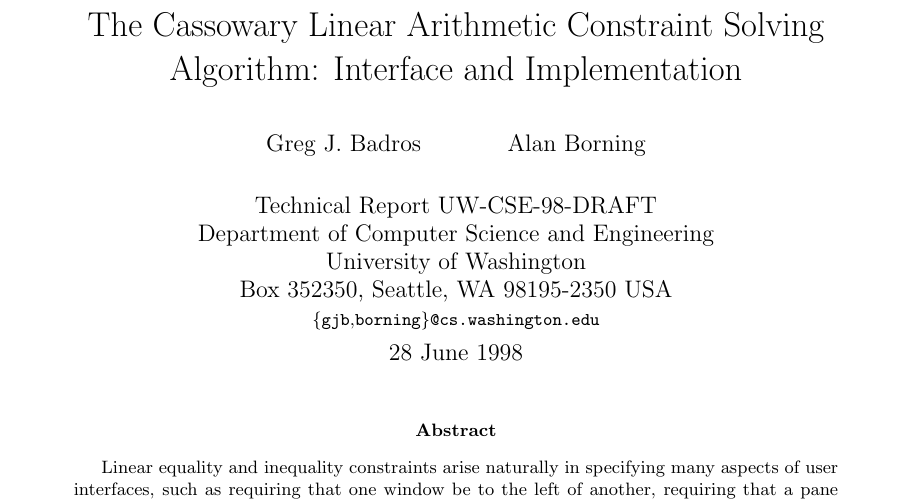
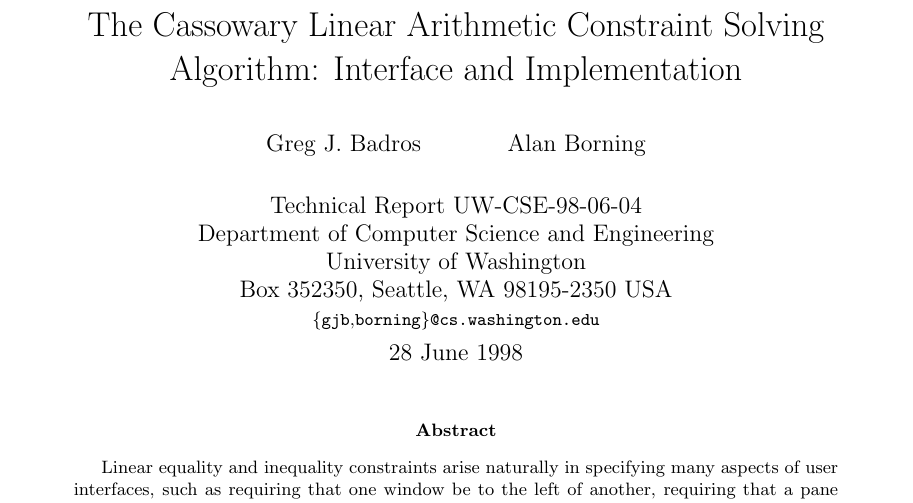
Before and after one commit to gjbadros/cassowary, a LaTeX paper (papers/cassowary-tr/cassowary-tr.tex): part of page 1 of 31, cut so that both start at the same text. Compiled offline with pdfLaTeX.

Commit message:
Added TR number from Scott Dakins.

```diff
--- a/papers/cassowary-tr/cassowary-tr.tex
+++ b/papers/cassowary-tr/cassowary-tr.tex
@@ -25,7 +25,7 @@
 
 \author{Greg J. Badros \and Alan Borning}
 
-\date{Technical Report UW-CSE-98-DRAFT \\
+\date{Technical Report UW-CSE-98-06-04 \\
 Department of Computer Science and Engineering \\
 University of Washington \\
 Box 352350, Seattle, WA  98195-2350  USA \\
```
